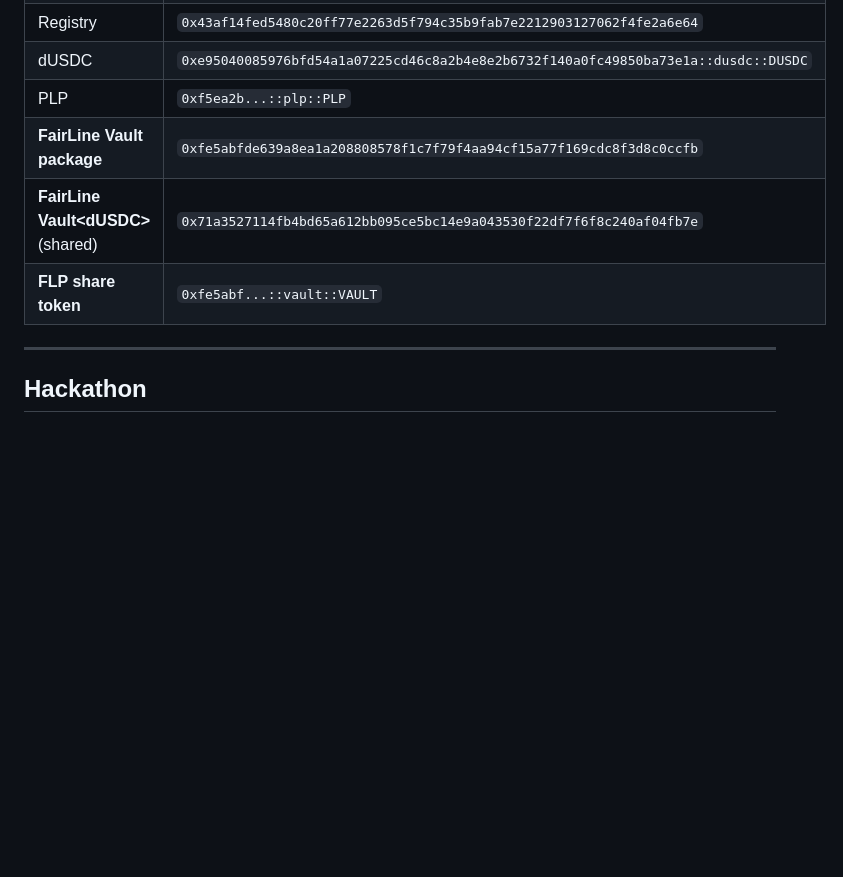
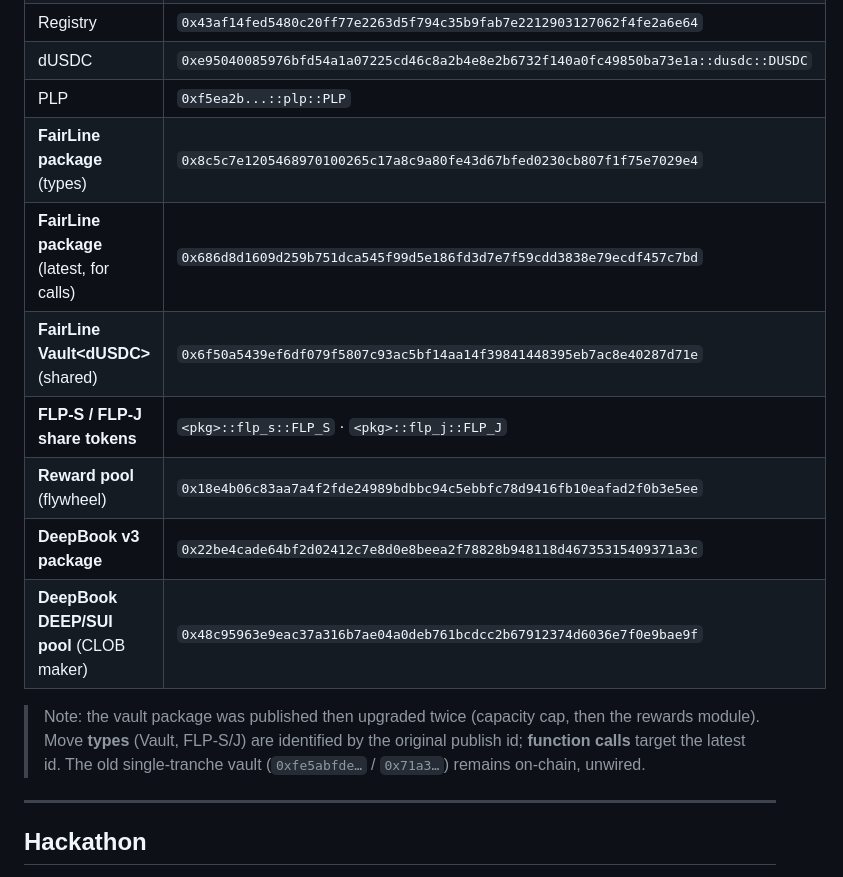
Before and after one commit to DrVelvetFog/fairline-vault, a Markdown page: README.md, the part around one of its changes. Drawn GitHub-style; blank space fills up the shorter version.

```diff
--- a/README.md
+++ b/README.md
@@ -176,9 +215,15 @@ contracts/fairline_vault/
 | Registry | `0x43af14fed5480c20ff77e2263d5f794c35b9fab7e2212903127062f4fe2a6e64` |
 | dUSDC | `0xe95040085976bfd54a1a07225cd46c8a2b4e8e2b6732f140a0fc49850ba73e1a::dusdc::DUSDC` |
 | PLP | `0xf5ea2b...::plp::PLP` |
-| **FairLine Vault package** | `0xfe5abfde639a8ea1a208808578f1c7f79f4aa94cf15a77f169cdc8f3d8c0ccfb` |
-| **FairLine Vault\<dUSDC\>** (shared) | `0x71a3527114fb4bd65a612bb095ce5bc14e9a043530f22df7f6f8c240af04fb7e` |
-| **FLP share token** | `0xfe5abf...::vault::VAULT` |
+| **FairLine package** (types) | `0x8c5c7e1205468970100265c17a8c9a80fe43d67bfed0230cb807f1f75e7029e4` |
+| **FairLine package** (latest, for calls) | `0x686d8d1609d259b751dca545f99d5e186fd3d7e7f59cdd3838e79ecdf457c7bd` |
+| **FairLine Vault\<dUSDC\>** (shared) | `0x6f50a5439ef6df079f5807c93ac5bf14aa14f39841448395eb7ac8e40287d71e` |
+| **FLP-S / FLP-J share tokens** | `<pkg>::flp_s::FLP_S` · `<pkg>::flp_j::FLP_J` |
+| **Reward pool** (flywheel) | `0x18e4b06c83aa7a4f2fde24989bdbbc94c5ebbfc78d9416fb10eafad2f0b3e5ee` |
+| **DeepBook v3 package** | `0x22be4cade64bf2d02412c7e8d0e8beea2f78828b948118d46735315409371a3c` |
+| **DeepBook DEEP/SUI pool** (CLOB maker) | `0x48c95963e9eac37a316b7ae04a0deb761bcdcc2b67912374d6036e7f0e9bae9f` |
+
+> Note: the vault package was published then upgraded twice (capacity cap, then the rewards module). Move **types** (Vault, FLP-S/J) are identified by the original publish id; **function calls** target the latest id. The old single-tranche vault (`0xfe5abfde…` / `0x71a3…`) remains on-chain, unwired.
 
 ---
 
```
Also changed, not shown: other parts of README.md (+56 -17 lines).
